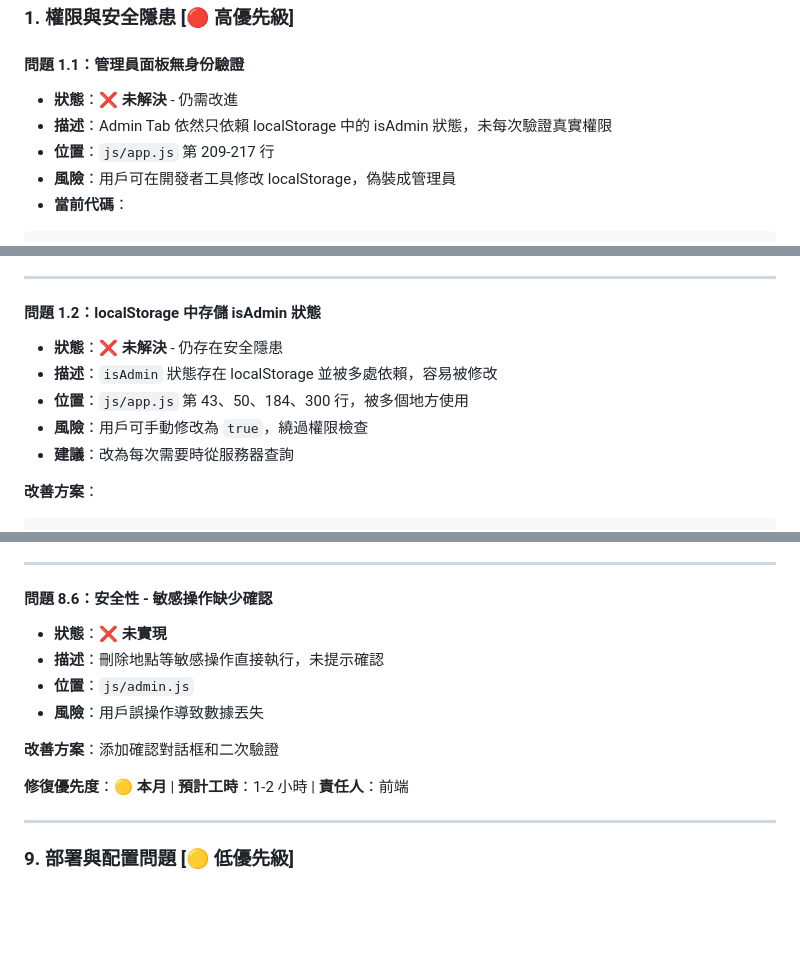
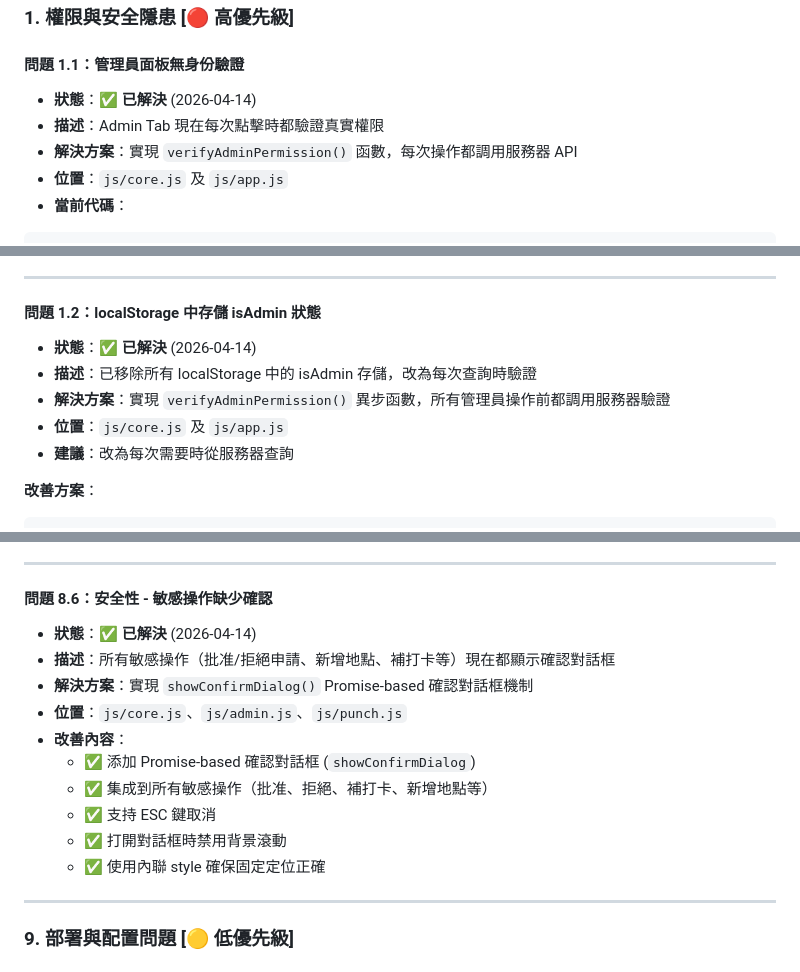
Before and after one commit to wenhuistage-ops/wenhuistage-ops.github.io, a Markdown page: docs/issues/問題分析.md, 3 parts joined by grey strips. GitHub-like rendering; blank space fills up the shorter version.

Commit message:
更新問題分析文檔，標記已解決的問題（1.1、1.2、8.6）

````diff
--- a/docs/issues/問題分析.md
+++ b/docs/issues/問題分析.md
@@ -5,10 +5,10 @@
 ### **1. 權限與安全隱患 [🔴 高優先級]**
 
 #### **問題 1.1：管理員面板無身份驗證**
-- **狀態**：❌ **未解決** - 仍需改進
-- **描述**：Admin Tab 依然只依賴 localStorage 中的 isAdmin 狀態，未每次驗證真實權限
-- **位置**：`js/app.js` 第 209-217 行
-- **風險**：用戶可在開發者工具修改 localStorage，偽裝成管理員
+- **狀態**：✅ **已解決** (2026-04-14)
+- **描述**：Admin Tab 現在每次點擊時都驗證真實權限
+- **解決方案**：實現 `verifyAdminPermission()` 函數，每次操作都調用服務器 API
+- **位置**：`js/core.js` 及 `js/app.js`
 - **當前代碼**：
 ```javascript
 tabAdminBtn.addEventListener('click', () => {
@@ -40,10 +40,10 @@ tabAdminBtn.addEventListener('click', async () => {
 ---
 
 #### **問題 1.2：localStorage 中存儲 isAdmin 狀態**
-- **狀態**：❌ **未解決** - 仍存在安全隱患
-- **描述**：`isAdmin` 狀態存在 localStorage 並被多處依賴，容易被修改
-- **位置**：`js/app.js` 第 43、50、184、300 行，被多個地方使用
-- **風險**：用戶可手動修改為 `true`，繞過權限檢查
+- **狀態**：✅ **已解決** (2026-04-14)
+- **描述**：已移除所有 localStorage 中的 isAdmin 存儲，改為每次查詢時驗證
+- **解決方案**：實現 `verifyAdminPermission()` 異步函數，所有管理員操作前都調用服務器驗證
+- **位置**：`js/core.js` 及 `js/app.js`
 - **建議**：改為每次需要時從服務器查詢
 
 **改善方案**：
@@ -318,14 +318,16 @@ const formConfigs = {
 ---
 
 #### **問題 8.6：安全性 - 敏感操作缺少確認**
-- **狀態**：❌ **未實現**
-- **描述**：刪除地點等敏感操作直接執行，未提示確認
-- **位置**：`js/admin.js`
-- **風險**：用戶誤操作導致數據丟失
-
-**改善方案**：添加確認對話框和二次驗證
-
-**修復優先度**：🟡 **本月** | **預計工時**：1-2 小時 | **責任人**：前端
+- **狀態**：✅ **已解決** (2026-04-14)
+- **描述**：所有敏感操作（批准/拒絕申請、新增地點、補打卡等）現在都顯示確認對話框
+- **解決方案**：實現 `showConfirmDialog()` Promise-based 確認對話框機制
+- **位置**：`js/core.js`、`js/admin.js`、`js/punch.js`
+- **改善內容**：
+  - ✅ 添加 Promise-based 確認對話框 (`showConfirmDialog`)
+  - ✅ 集成到所有敏感操作（批准、拒絕、補打卡、新增地點等）
+  - ✅ 支持 ESC 鍵取消
+  - ✅ 打開對話框時禁用背景滾動
+  - ✅ 使用內聯 style 確保固定定位正確
 
 ---
 
````
Also changed, not shown: other parts of docs/issues/問題分析.md (+3 -3 lines).
